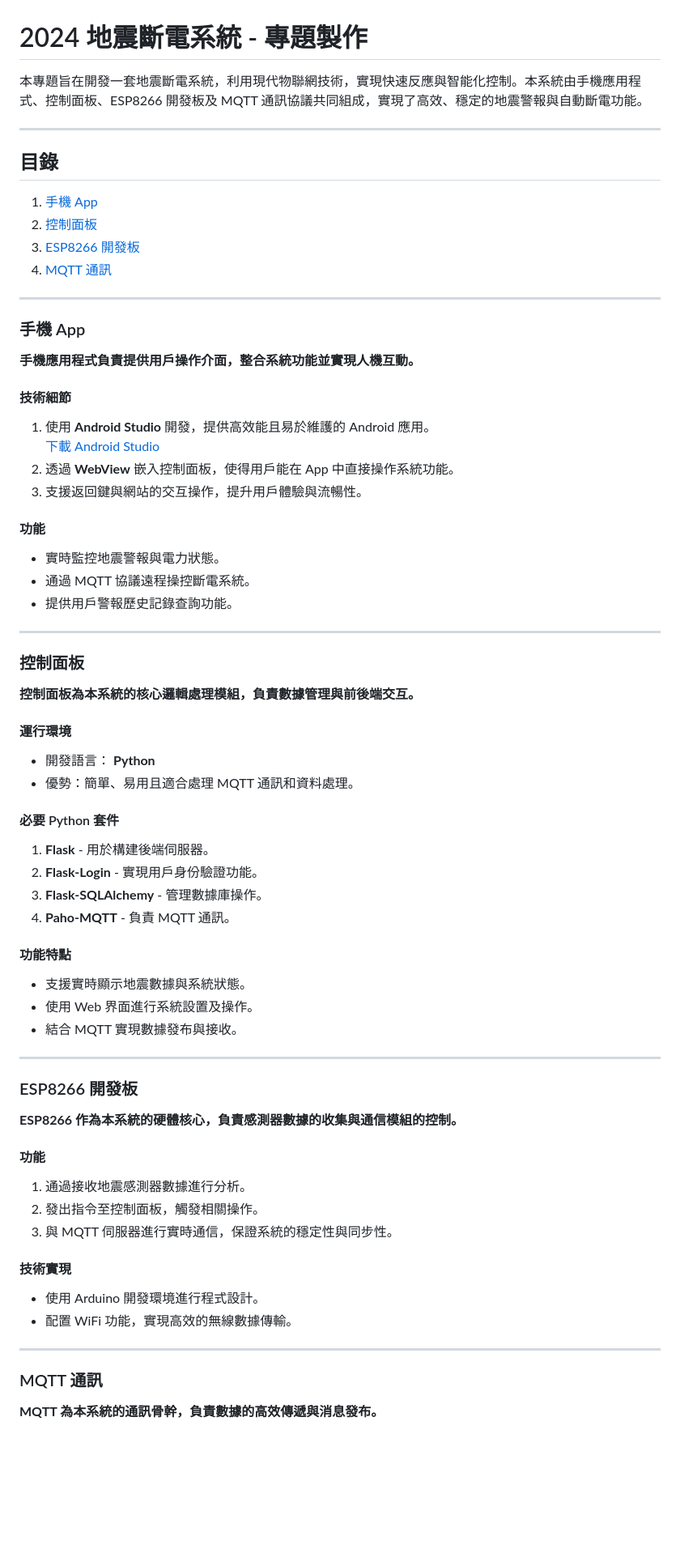
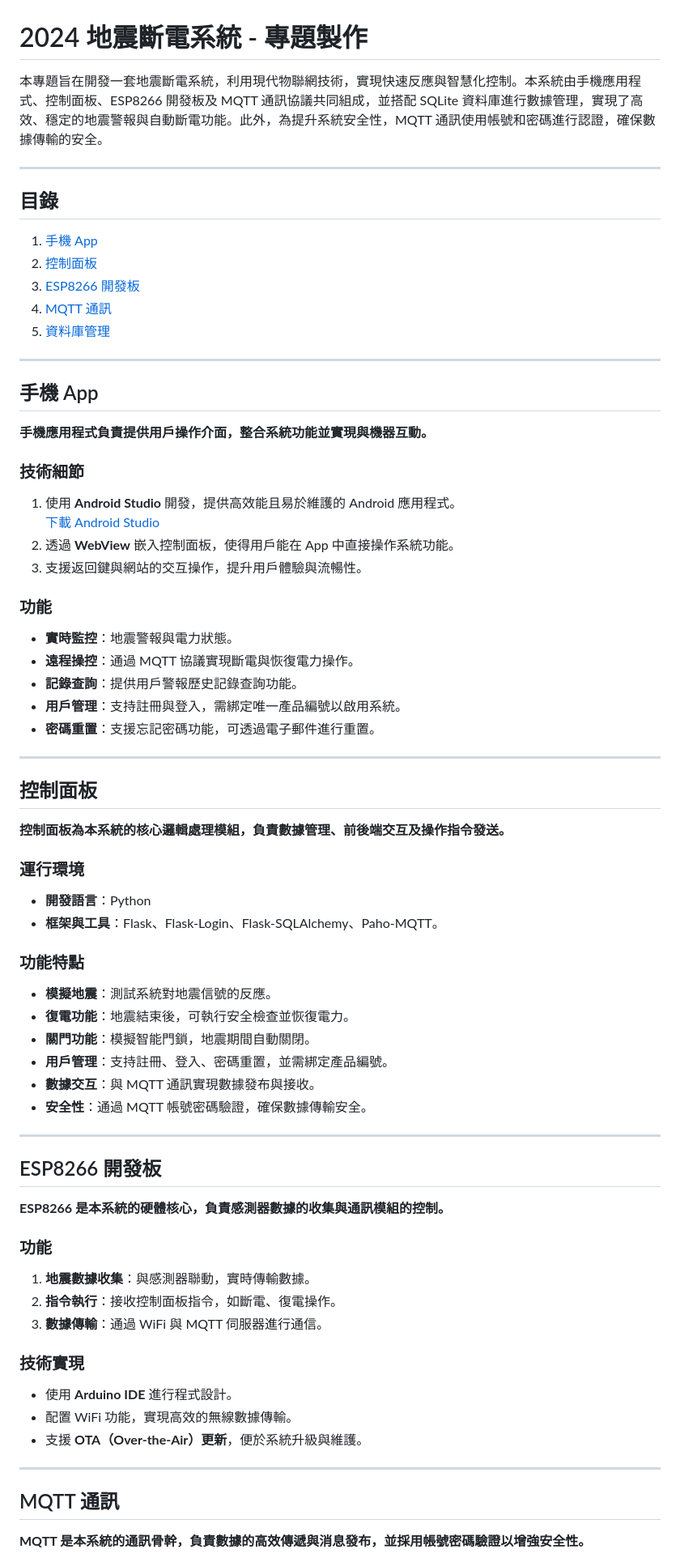
Before and after one commit to CLRE-20/--2024-, a Markdown page: README.md, the part around one of its changes. Shown at 81% size. GitHub-like rendering; blank space fills up the shorter version.

Commit message:
Update README.md
更新內容

```diff
--- a/README.md
+++ b/README.md
@@ -1,6 +1,6 @@
 # 2024 地震斷電系統 - 專題製作
 
-本專題旨在開發一套地震斷電系統，利用現代物聯網技術，實現快速反應與智能化控制。本系統由手機應用程式、控制面板、ESP8266 開發板及 MQTT 通訊協議共同組成，實現了高效、穩定的地震警報與自動斷電功能。
+本專題旨在開發一套地震斷電系統，利用現代物聯網技術，實現快速反應與智慧化控制。本系統由手機應用程式、控制面板、ESP8266 開發板及 MQTT 通訊協議共同組成，並搭配 SQLite 資料庫進行數據管理，實現了高效、穩定的地震警報與自動斷電功能。此外，為提升系統安全性，MQTT 通訊使用帳號和密碼進行認證，確保數據傳輸的安全。
 
 ---
 
@@ -10,63 +10,64 @@
 2. [控制面板](#控制面板)
 3. [ESP8266 開發板](#esp8266-開發板)
 4. [MQTT 通訊](#mqtt-通訊)
+5. [資料庫管理](#資料庫管理)
 
 ---
 
-### 手機 App
+## 手機 App
 
-**手機應用程式負責提供用戶操作介面，整合系統功能並實現人機互動。**
+**手機應用程式負責提供用戶操作介面，整合系統功能並實現與機器互動。**
 
-#### 技術細節
-1. 使用 **Android Studio** 開發，提供高效能且易於維護的 Android 應用。
+### 技術細節
+1. 使用 **Android Studio** 開發，提供高效能且易於維護的 Android 應用程式。
    [下載 Android Studio](https://developer.android.com/studio?hl=zh-tw)
 2. 透過 **WebView** 嵌入控制面板，使得用戶能在 App 中直接操作系統功能。
 3. 支援返回鍵與網站的交互操作，提升用戶體驗與流暢性。
 
-#### 功能
-- 實時監控地震警報與電力狀態。
-- 通過 MQTT 協議遠程操控斷電系統。
-- 提供用戶警報歷史記錄查詢功能。
+### 功能
+- **實時監控**：地震警報與電力狀態。
+- **遠程操控**：通過 MQTT 協議實現斷電與恢復電力操作。
+- **記錄查詢**：提供用戶警報歷史記錄查詢功能。
+- **用戶管理**：支持註冊與登入，需綁定唯一產品編號以啟用系統。
+- **密碼重置**：支援忘記密碼功能，可透過電子郵件進行重置。
 
 ---
 
-### 控制面板
+## 控制面板
 
-**控制面板為本系統的核心邏輯處理模組，負責數據管理與前後端交互。**
+**控制面板為本系統的核心邏輯處理模組，負責數據管理、前後端交互及操作指令發送。**
 
-#### 運行環境
-- 開發語言： **Python**
-- 優勢：簡單、易用且適合處理 MQTT 通訊和資料處理。
+### 運行環境
+- **開發語言**：Python
+- **框架與工具**：Flask、Flask-Login、Flask-SQLAlchemy、Paho-MQTT。
 
-#### 必要 Python 套件
-1. **Flask** - 用於構建後端伺服器。
-2. **Flask-Login** - 實現用戶身份驗證功能。
-3. **Flask-SQLAlchemy** - 管理數據庫操作。
-4. **Paho-MQTT** - 負責 MQTT 通訊。
-
-#### 功能特點
-- 支援實時顯示地震數據與系統狀態。
-- 使用 Web 界面進行系統設置及操作。
-- 結合 MQTT 實現數據發布與接收。
+### 功能特點
+- **模擬地震**：測試系統對地震信號的反應。
+- **復電功能**：地震結束後，可執行安全檢查並恢復電力。
+- **關門功能**：模擬智能門鎖，地震期間自動關閉。
+- **用戶管理**：支持註冊、登入、密碼重置，並需綁定產品編號。
+- **數據交互**：與 MQTT 通訊實現數據發布與接收。
+- **安全性**：通過 MQTT 帳號密碼驗證，確保數據傳輸安全。
 
 ---
 
-### ESP8266 開發板
+## ESP8266 開發板
 
-**ESP8266 作為本系統的硬體核心，負責感測器數據的收集與通信模組的控制。**
+**ESP8266 是本系統的硬體核心，負責感測器數據的收集與通訊模組的控制。**
 
-#### 功能
-1. 通過接收地震感測器數據進行分析。
-2. 發出指令至控制面板，觸發相關操作。
-3. 與 MQTT 伺服器進行實時通信，保證系統的穩定性與同步性。
+### 功能
+1. **地震數據收集**：與感測器聯動，實時傳輸數據。
+2. **指令執行**：接收控制面板指令，如斷電、復電操作。
+3. **數據傳輸**：通過 WiFi 與 MQTT 伺服器進行通信。
 
-#### 技術實現
-- 使用 Arduino 開發環境進行程式設計。
+### 技術實現
+- 使用 **Arduino IDE** 進行程式設計。
 - 配置 WiFi 功能，實現高效的無線數據傳輸。
+- 支援 **OTA（Over-the-Air）更新**，便於系統升級與維護。
 
 ---
 
-### MQTT 通訊
+## MQTT 通訊
 
-**MQTT 為本系統的通訊骨幹，負責數據的高效傳遞與消息發布。**
+**MQTT 是本系統的通訊骨幹，負責數據的高效傳遞與消息發布，並採用帳號密碼驗證以增強安全性。**
 
```
Also changed, not shown: other parts of README.md (+45 -13 lines).
